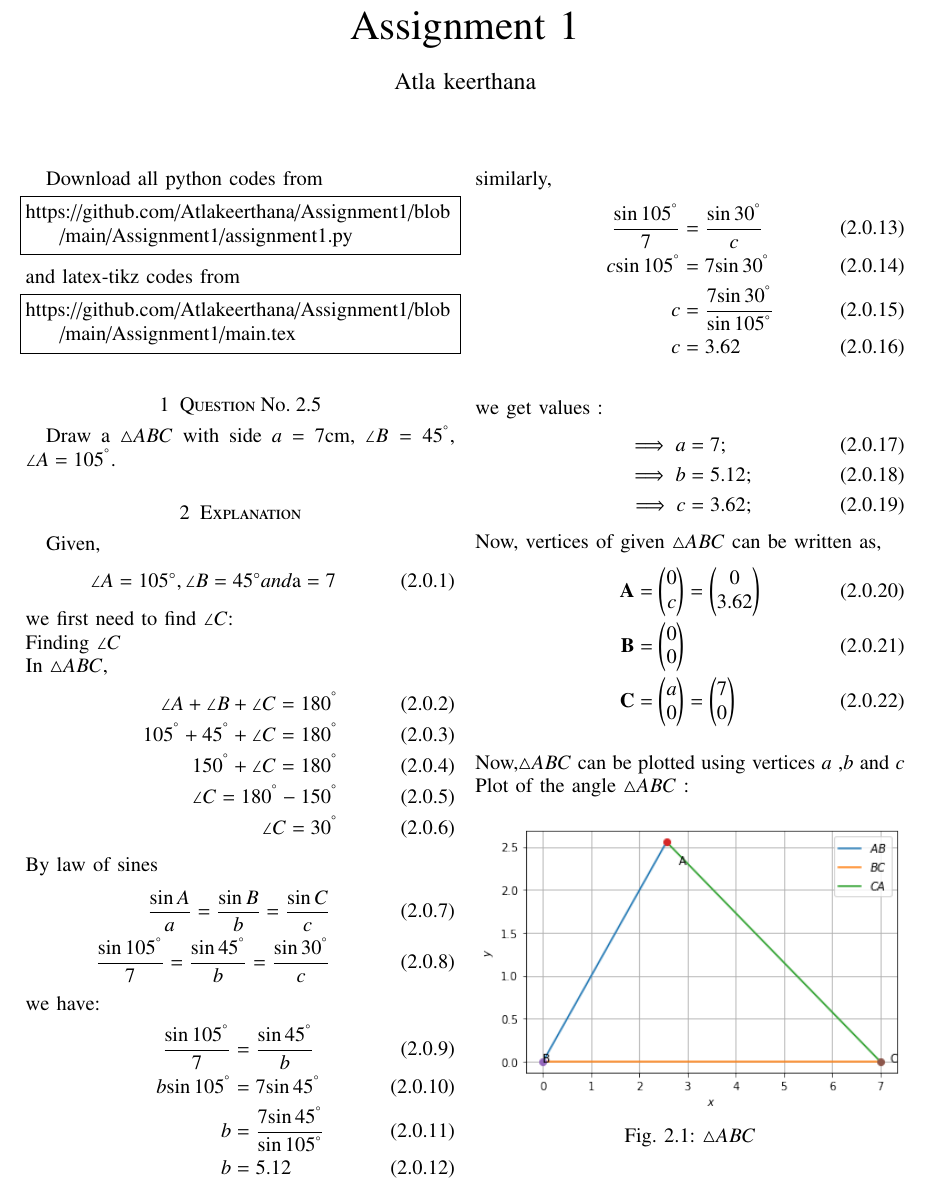
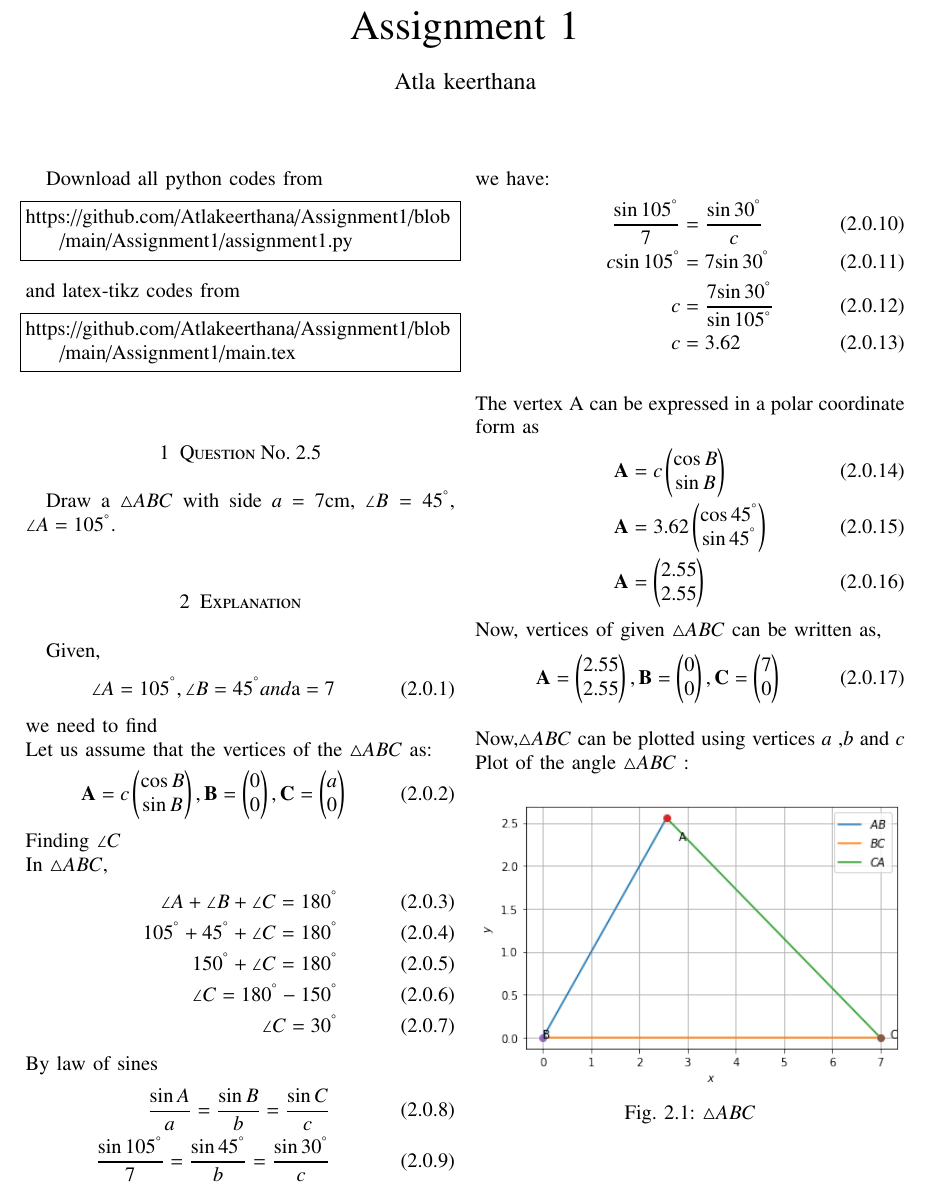
Before and after one commit to Atlakeerthana/Assignment1, a LaTeX problem sheet (Assignment1/main.tex): part of the page, cut so that both start at the same text. Compiled offline with pdfLaTeX.

Commit message:
Add files via upload

```diff
--- a/Assignment1/main.tex
+++ b/Assignment1/main.tex
@@ -145,10 +145,14 @@ Draw a $\triangle ABC$ with side $a$ = 7cm, $\angle B = 45^{\degree}$, $\angle A
 \section{Explanation}
 Given,
 \begin{align}
-\angle A=105\degree,\angle B=45\degree and \text{a}=7
+\angle A=105^{\degree},\angle B=45^{\degree} and \text{a}=7
 \end{align}
-we first need to find $\angle C$:
+we need to find
 \\
+Let us assume that the vertices of the $\triangle ABC$ as:
+\begin{align}
+ \vec{A}=c\myvec{\cos B\\\sin B},\vec{B}=\myvec{0\\0},\vec{C}=\myvec{a\\0}
+\end{align}
 Finding $\angle C$
 \\
 In $\triangle ABC$,
@@ -171,16 +175,6 @@ By law of sines
 \end{align}
 we have:
 \begin{align}
-\frac{\sin 105^{\degree}}{7} &=\frac{\sin 45^{\degree}}{b}
-\\
-b{\sin 105^{\degree}} &=7{\sin 45^{\degree}}
-\\
-b &=\frac{7{\sin 45^{\degree}}}{\sin 105^{\degree}}
-\\
-b &=5.12
-\end{align}
-similarly,
-\begin{align}
 \frac{\sin 105^{\degree}}{7} &=\frac{\sin 30^{\degree}}{c}
 \\
 c{\sin 105^{\degree}} &=7{\sin 30^{\degree}}
@@ -190,21 +184,17 @@ c &=\frac{7{\sin 30^{\degree}}}{\sin 105^{\degree}}
 c &=3.62
 \end{align}
 \\
-we get values :
+The vertex A can be expressed in a polar coordinate form as
 \begin{align}
-    \implies a &=7;
-    \\
-    \implies b &=5.12;
-    \\
-    \implies c &=3.62;
+ \vec{A} &=c\myvec{\cos B\\\sin B}
+ \\
+ \vec{A} &=3.62\myvec{\cos 45^{\degree}\\\sin 45^{\degree}}
+ \\
+ \vec{A} &=\myvec{2.55\\2.55}
  \end{align}
 Now, vertices of given $\triangle ABC$ can be written as,
 \begin{align}
-\vec{A} &=\myvec{0\\c}=\myvec{0\\3.62}
-\\
-\vec{B} &=\myvec{0\\0}
-\\
-\vec{C} &=\myvec{a\\0}=\myvec{7\\0}
+\vec{A}=\myvec{2.55\\2.55},\vec{B}=\myvec{0\\0},\vec{C} =\myvec{7\\0}
 \end{align}
 \\
 Now,$\triangle ABC$ can be plotted using vertices $a$ ,$b$ and $c$
```
Also changed, not shown: Assignment1/Assignment1.pdf.
